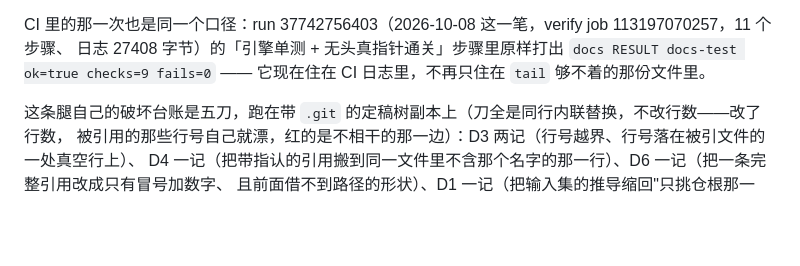
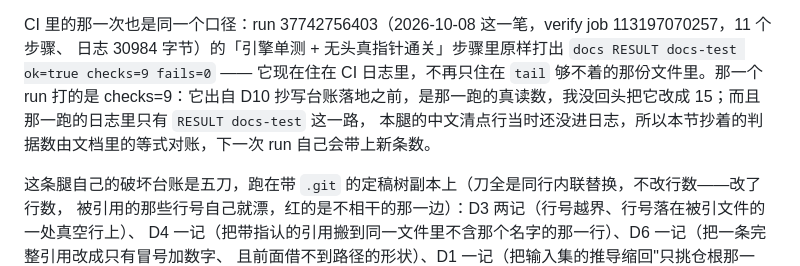
Before and after one commit to z-biz-game/z-biz-game-nikoli-cos, a Markdown page: README.md, the part around the change. GitHub-like rendering; blank space fills up the shorter version.

Commit message:
docs: 引用的那次 CI run 改为照日志重抄——checks 条数与日志字节数都抄歪过
run 37736399727 / 37742756403 的 job 日志当场重取（26768 与 30984 字节）并 grep 读数行：
两跑打的都是 checks=9，那是 D10 抄写台账落地之前那一跑的真读数；本文之前把它写成 15，
并把日志字节数记成了另一个数。现在照日志原文引用，并写清"下一次 run 会打它自己的数"。
本腿等式不受影响：两份文档复跑各 rows: 15 fail: 0，rc=0。

```diff
--- a/README.md
+++ b/README.md
@@ -137,8 +137,10 @@ RESULT 行让下刀那趟假装绿）：腿在 glob 里时打出 tests 270 与
 把腿改名到 glob 之外时 tests 269、FAILED=1，而点名的就是这一道闸门。
 
 CI 里的那一次也是同一个口径：run 37742756403（2026-10-08 这一笔，verify job 113197070257，11 个步骤、
-日志 27408 字节）的「引擎单测 + 无头真指针通关」步骤里原样打出 `docs RESULT docs-test ok=true checks=9
-fails=0` —— 它现在住在 CI 日志里，不再只住在 `tail` 够不着的那份文件里。
+日志 30984 字节）的「引擎单测 + 无头真指针通关」步骤里原样打出 `docs RESULT docs-test ok=true checks=9
+fails=0` —— 它现在住在 CI 日志里，不再只住在 `tail` 够不着的那份文件里。那一个 run 打的是 checks=9：它出自
+D10 抄写台账落地之前，是那一跑的真读数，我没回头把它改成 15；而且那一跑的日志里只有 `RESULT docs-test` 这一路，
+本腿的中文清点行当时还没进日志，所以本节抄着的判据数由文档里的等式对账，下一次 run 自己会带上新条数。
 
 这条腿自己的破坏台账是五刀，跑在带 `.git` 的定稿树副本上（刀全是同行内联替换，不改行数——改了行数，
 被引用的那些行号自己就漂，红的是不相干的那一边）：D3 两记（行号越界、行号落在被引文件的一处真空行上）、
```
